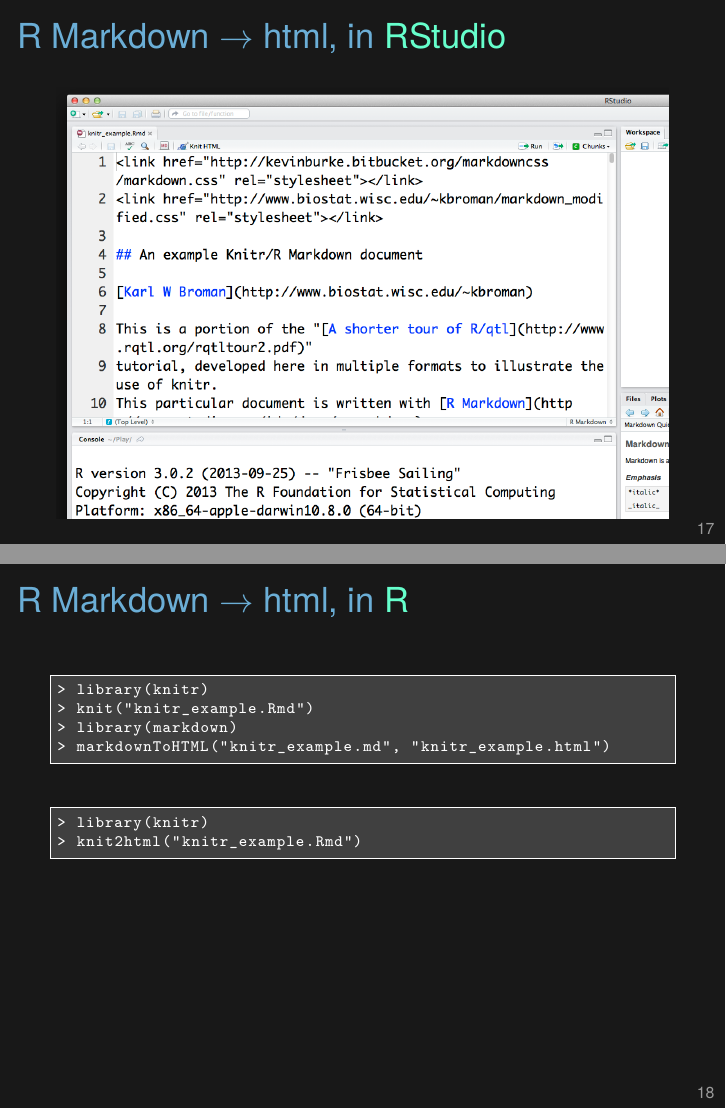
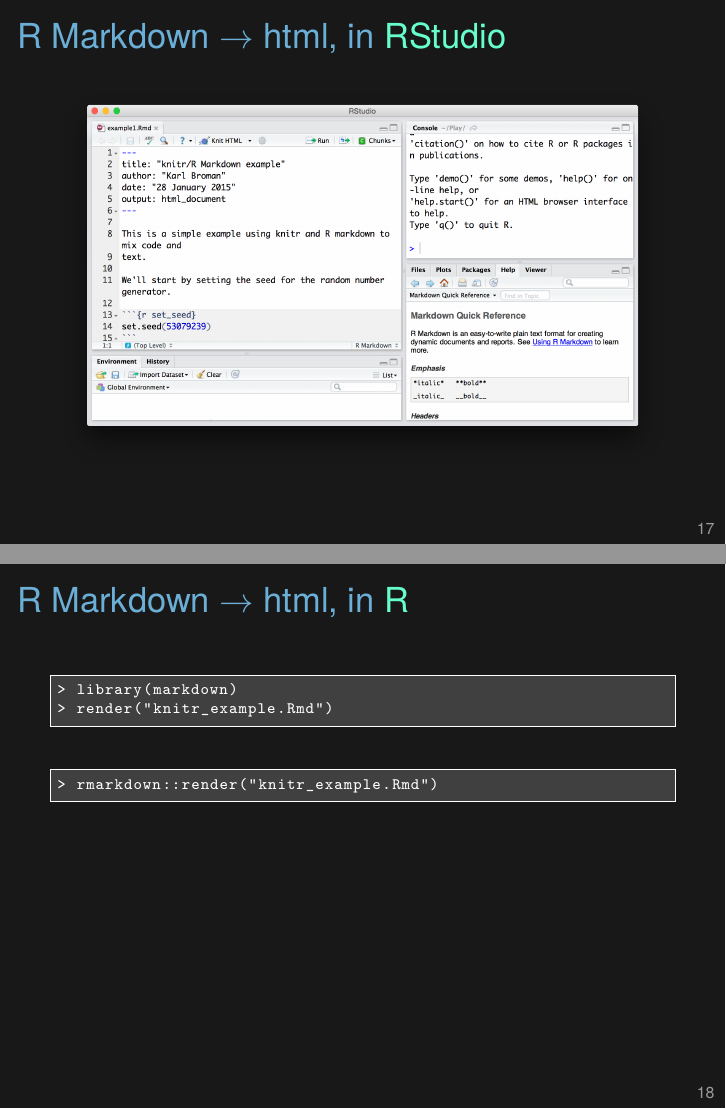
Before and after one commit to kbroman/Tools4RR, LaTeX slides (03_KnitrMarkdown/03_knitr_Rmd.tex): pages 17 and 18 of 23, joined at a grey line. Compiled offline with XeLaTeX.

Commit message:
Lec 3: revise explanations re Rmd -> html

```diff
--- a/03_KnitrMarkdown/03_knitr_Rmd.tex
+++ b/03_KnitrMarkdown/03_knitr_Rmd.tex
@@ -626,21 +626,20 @@
 
 \centerline{\includegraphics[width=\textwidth]{Figs/rstudio_knitr.png}}
 
-\note{The easiest way to convert an R Markdown file to html is with R
-  Studio.
+\note{The easiest way to convert an R Markdown file to html is with
+  RStudio.
 
   Open the R Markdown file in R Studio and click the ``Knit HTML''
   button (with the ball of yarn and knitting needle).
 
-  Note the little ``MD'' button next to that. Click that, and you'll
+  Note the little button with a question mark. Click that, and you'll
   get the ``Markdown Quick Reference.''
 
   What actually happens: The {\tt knit} function in the knitr package
   processes all of the code chunks and in-line code and creates a
   Markdown file and possibly a bunch of figure files.
-
-  Then, the {\tt markdownToHTML} function in the markdown package converts the
-  Markdown file to an HTML file, with embedded figures.
+  The Markdown file (and any figure files) are sent to Pandoc, which
+  converts them to an HTML file, with embedded figures.
 
   RStudio is especially useful when you're first learning R Markdown
   and knitr, as it's easy to create and view the corresponding html
@@ -655,24 +654,23 @@
 \vspace{18pt}
 
 \begin{lstlisting}
-> library(knitr)
-> knit("knitr_example.Rmd")
 > library(markdown)
-> markdownToHTML("knitr_example.md", "knitr_example.html")
+> render("knitr_example.Rmd")
 \end{lstlisting}
 
 \bigskip
 
 \begin{lstlisting}
-> library(knitr)
-> knit2html("knitr_example.Rmd")
+> rmarkdown::render("knitr_example.Rmd")
 \end{lstlisting}
 
 
-\note{When you click the ``Knit HTML'' button in RStudio, it just runs
-  some R code for you (and then opens the result in a preview window).
+\note{When you click the ``Knit HTML'' button in RStudio, what it
+  actually does is run {\tt rmarkdown::render()}, which in turn calls
+  {\tt knitr::knit()} and then runs pandoc.
 
-  But you can do the same thing directly, in R.
+  You can do the same thing directly, in R. You do miss out on the
+  immediate preview of the result.
 }
 \end{frame}
 
@@ -683,7 +681,7 @@
 
 \begin{lstlisting}
 knitr_example.html: knitr_example.Rmd
-  R -e 'library(knitr);knit2html("knitr_example.Rmd")'
+  R -e "rmarkdown::render('knitr_example.Rmd')"
 \end{lstlisting}
 
 \note{I prefer to do this from the command-line, using a Makefile.
```
Also changed, not shown: 03_KnitrMarkdown/Figs/rstudio_knitr.png, 03_KnitrMarkdown/03_knitr_Rmd.tex (3 more changed lines).
